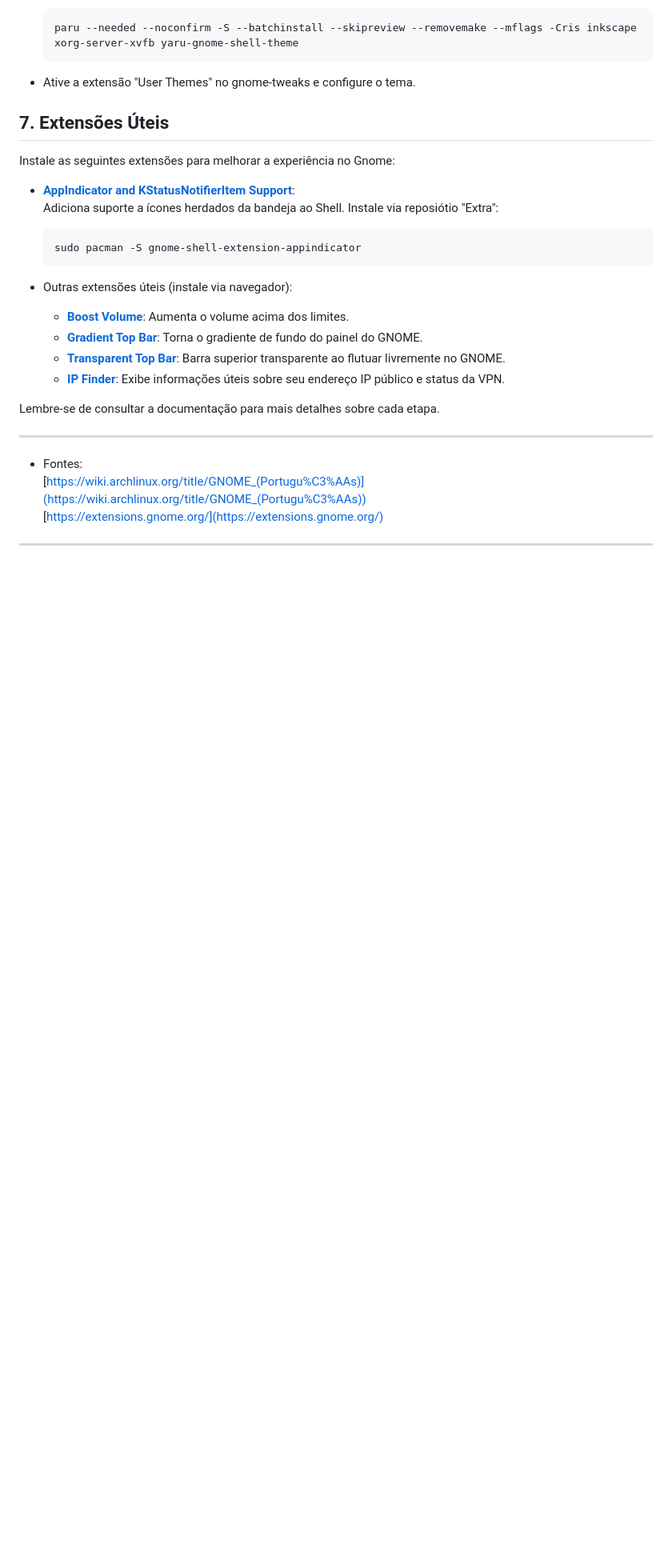
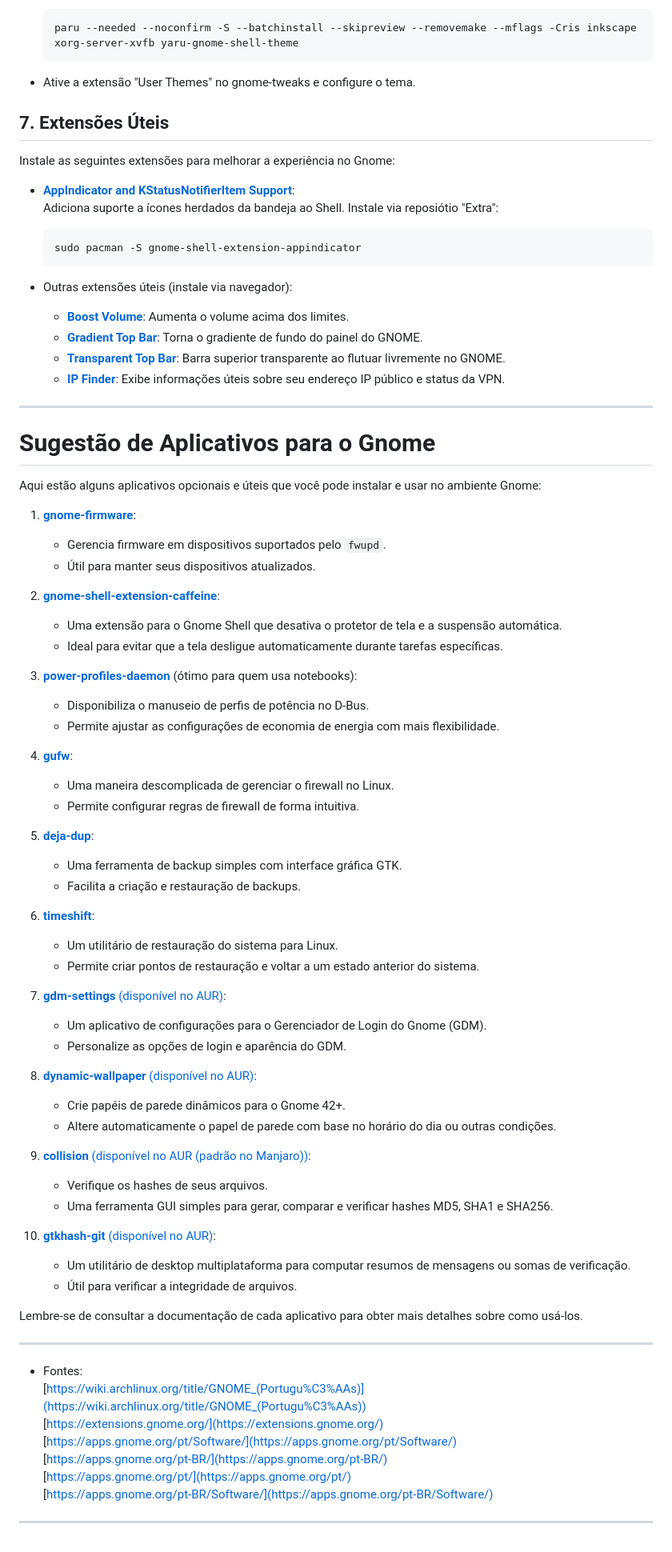
Before and after one commit to elppans/doc-linux, a Markdown page: archlinux_gnome_meta.md, the part around the change. Shown: that part at 80% size. Drawn GitHub-style; blank space fills up the shorter version.

```diff
--- a/archlinux_gnome_meta.md
+++ b/archlinux_gnome_meta.md
@@ -75,10 +75,60 @@ Instale as seguintes extensões para melhorar a experiência no Gnome:
   - [**Transparent Top Bar**](https://extensions.gnome.org/extension/1708/transparent-top-bar/): Barra superior transparente ao flutuar livremente no GNOME.
   - [**IP Finder**](https://extensions.gnome.org/extension/2983/ip-finder/): Exibe informações úteis sobre seu endereço IP público e status da VPN.
 
-Lembre-se de consultar a documentação para mais detalhes sobre cada etapa.
+---
+
+# Sugestão de Aplicativos para o Gnome
+
+Aqui estão alguns aplicativos opcionais e úteis que você pode instalar e usar no ambiente Gnome:
+
+1. [**gnome-firmware**](https://archlinux.org/packages/?sort=&q=gnome-firmware&maintainer=&flagged=):
+   - Gerencia firmware em dispositivos suportados pelo `fwupd`.
+   - Útil para manter seus dispositivos atualizados.
+
+2. [**gnome-shell-extension-caffeine**](https://archlinux.org/packages/?sort=&q=gnome-shell-extension-caffeine&maintainer=&flagged=):
+   - Uma extensão para o Gnome Shell que desativa o protetor de tela e a suspensão automática.
+   - Ideal para evitar que a tela desligue automaticamente durante tarefas específicas.
+
+3. [**power-profiles-daemon**](https://archlinux.org/packages/?sort=&q=power-profiles-daemon&maintainer=&flagged=) (ótimo para quem usa notebooks):
+   - Disponibiliza o manuseio de perfis de potência no D-Bus.
+   - Permite ajustar as configurações de economia de energia com mais flexibilidade.
+
+4. [**gufw**](https://archlinux.org/packages/?sort=&q=gufw&maintainer=&flagged=):
+   - Uma maneira descomplicada de gerenciar o firewall no Linux.
+   - Permite configurar regras de firewall de forma intuitiva.
+
+5. [**deja-dup**](https://archlinux.org/packages/?sort=&q=deja-dup&maintainer=&flagged=):
+   - Uma ferramenta de backup simples com interface gráfica GTK.
+   - Facilita a criação e restauração de backups.
+
+6. [**timeshift**](https://archlinux.org/packages/?sort=&q=timeshift&maintainer=&flagged=):
+   - Um utilitário de restauração do sistema para Linux.
+   - Permite criar pontos de restauração e voltar a um estado anterior do sistema.
+
+7. [**gdm-settings** (disponível no AUR)](https://aur.archlinux.org/packages?O=0&K=gdm-settings):
+   - Um aplicativo de configurações para o Gerenciador de Login do Gnome (GDM).
+   - Personalize as opções de login e aparência do GDM.
+
+8. [**dynamic-wallpaper** (disponível no AUR)](https://aur.archlinux.org/packages?O=0&SeB=nd&K=dynamic-wallpaper&outdated=&SB=p&SO=d&PP=50&submit=Go):
+   - Crie papéis de parede dinâmicos para o Gnome 42+.
+   - Altere automaticamente o papel de parede com base no horário do dia ou outras condições.
+
+9. [**collision** (disponível no AUR (padrão no Manjaro))](https://aur.archlinux.org/packages/collision):
+   - Verifique os hashes de seus arquivos.
+   - Uma ferramenta GUI simples para gerar, comparar e verificar hashes MD5, SHA1 e SHA256.
+
+10. [**gtkhash-git** (disponível no AUR)](https://aur.archlinux.org/packages?O=0&SeB=nd&K=gtkhash&outdated=&SB=p&SO=d&PP=50&submit=Go):
+    - Um utilitário de desktop multiplataforma para computar resumos de mensagens ou somas de verificação.
+    - Útil para verificar a integridade de arquivos.
+
+Lembre-se de consultar a documentação de cada aplicativo para obter mais detalhes sobre como usá-los.
 
 ---
 - Fontes:
 [https://wiki.archlinux.org/title/GNOME_(Portugu%C3%AAs)](https://wiki.archlinux.org/title/GNOME_(Portugu%C3%AAs))
 [https://extensions.gnome.org/](https://extensions.gnome.org/)
+[https://apps.gnome.org/pt/Software/](https://apps.gnome.org/pt/Software/)
+[https://apps.gnome.org/pt-BR/](https://apps.gnome.org/pt-BR/)
+[https://apps.gnome.org/pt/](https://apps.gnome.org/pt/)
+[https://apps.gnome.org/pt-BR/Software/](https://apps.gnome.org/pt-BR/Software/)
 ___
```
